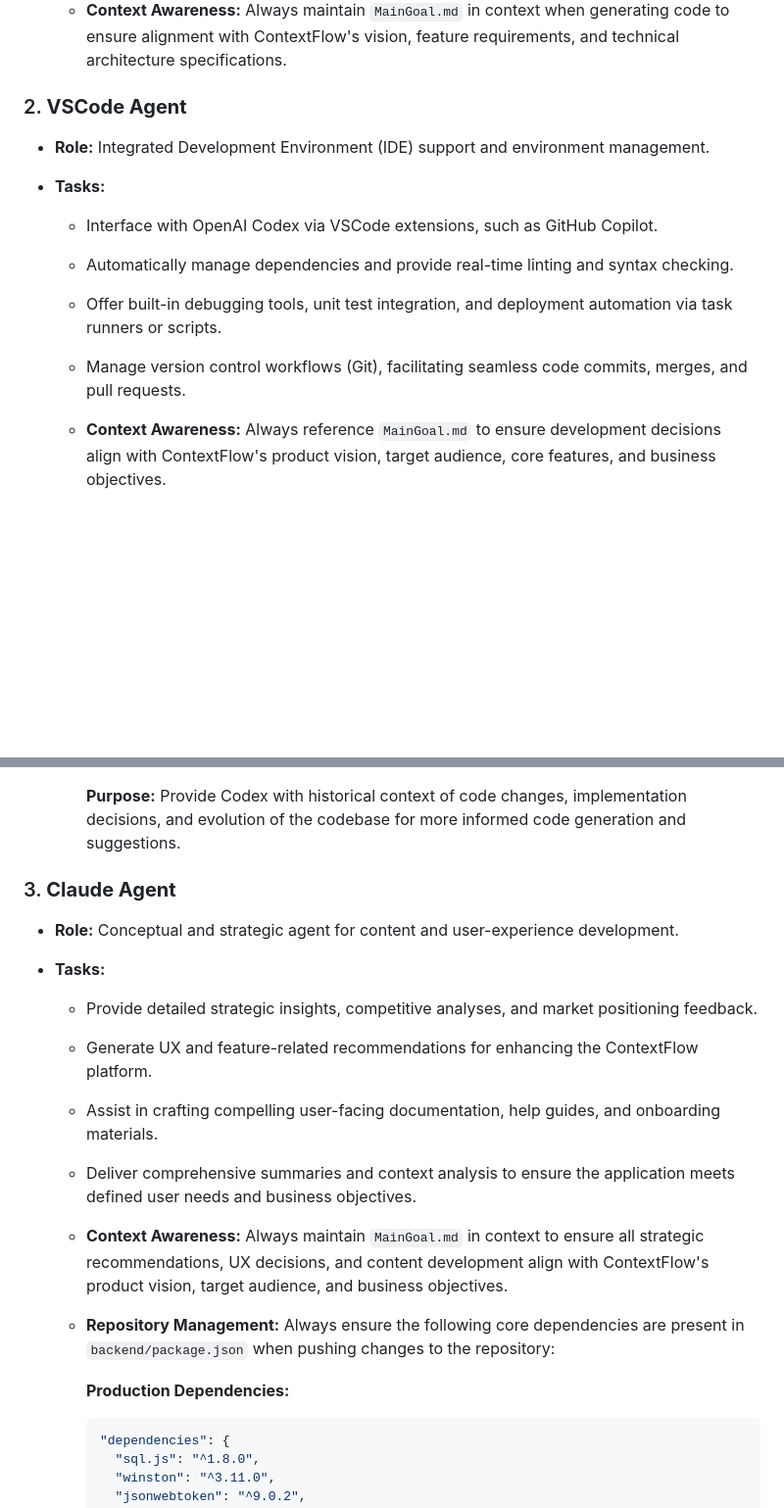
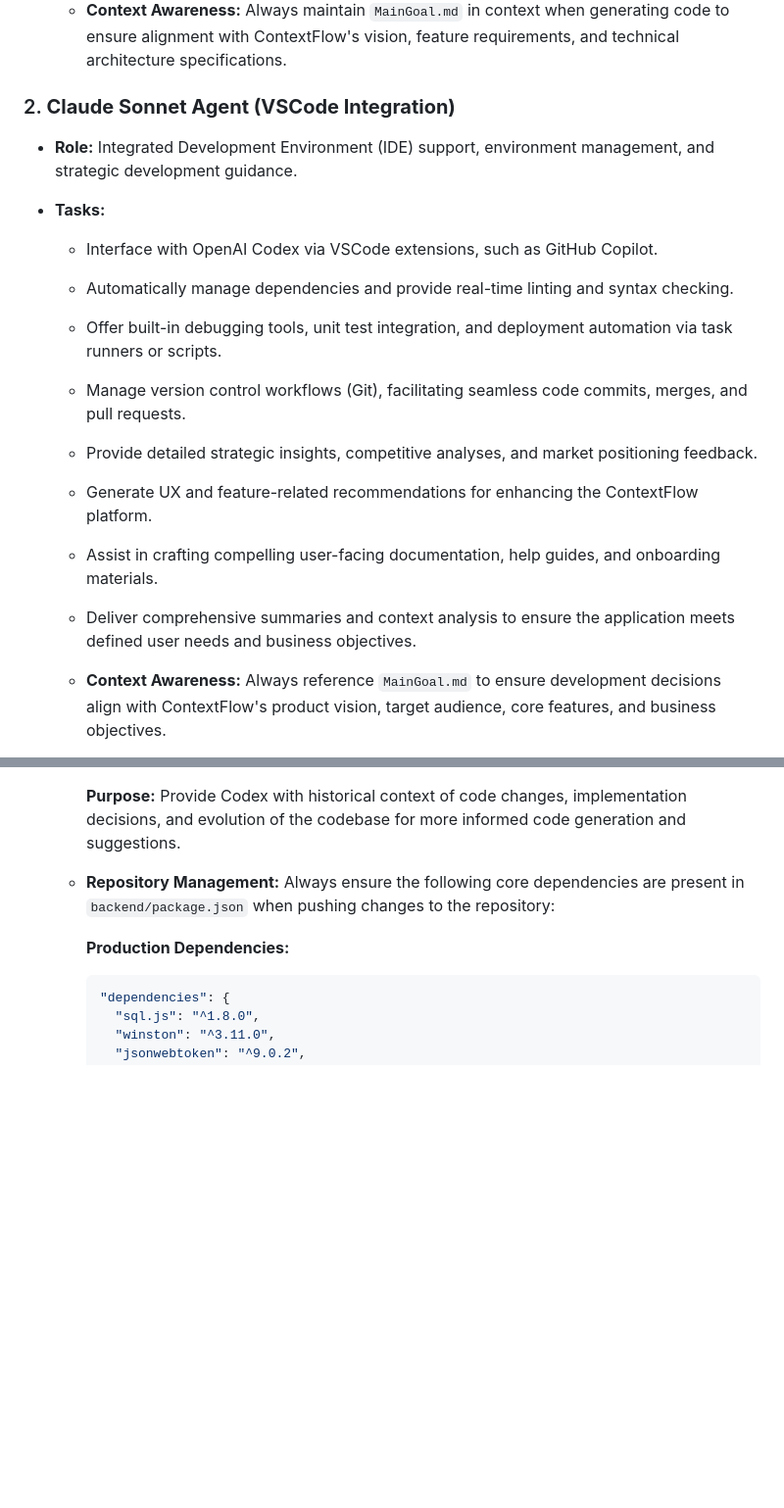
Before and after one commit to musicFlow9999/Smart-Note-Taking-Web-App-Implementation-Guide, a Markdown page: AGENTS.md, 2 parts joined by grey strips. Shown at 98% size. GitHub-like rendering; blank space fills up the shorter version.

```diff
--- a/AGENTS.md
+++ b/AGENTS.md
@@ -15,15 +15,19 @@ This document describes the interactions and roles of the AI agents involved in
   * Facilitate integration with external APIs, including OpenAI API and third-party tools like Zotero, Elasticsearch, and Neo4j.
   * **Context Awareness:** Always maintain `MainGoal.md` in context when generating code to ensure alignment with ContextFlow's vision, feature requirements, and technical architecture specifications.
 
-### 2. **VSCode Agent**
+### 2. **Claude Sonnet Agent (VSCode Integration)**
 
-* **Role:** Integrated Development Environment (IDE) support and environment management.
+* **Role:** Integrated Development Environment (IDE) support, environment management, and strategic development guidance.
 * **Tasks:**
 
   * Interface with OpenAI Codex via VSCode extensions, such as GitHub Copilot.
   * Automatically manage dependencies and provide real-time linting and syntax checking.
   * Offer built-in debugging tools, unit test integration, and deployment automation via task runners or scripts.
   * Manage version control workflows (Git), facilitating seamless code commits, merges, and pull requests.
+  * Provide detailed strategic insights, competitive analyses, and market positioning feedback.
+  * Generate UX and feature-related recommendations for enhancing the ContextFlow platform.
+  * Assist in crafting compelling user-facing documentation, help guides, and onboarding materials.
+  * Deliver comprehensive summaries and context analysis to ensure the application meets defined user needs and business objectives.
   * **Context Awareness:** Always reference `MainGoal.md` to ensure development decisions align with ContextFlow's product vision, target audience, core features, and business objectives.
   * **Codex Documentation Management:** Maintain rolling copies of `codexlastupdate.md` to assist Codex in analysis and code generation:
 
@@ -42,17 +46,6 @@ This document describes the interactions and roles of the AI agents involved in
     **Timestamp Format:** Use ISO format `YYYY-MM-DD-HHMMSS` (e.g., `codexlastupdate-2025-06-11-143022.md`)
 
     **Purpose:** Provide Codex with historical context of code changes, implementation decisions, and evolution of the codebase for more informed code generation and suggestions.
-
-### 3. **Claude Agent**
-
-* **Role:** Conceptual and strategic agent for content and user-experience development.
-* **Tasks:**
-
-  * Provide detailed strategic insights, competitive analyses, and market positioning feedback.
-  * Generate UX and feature-related recommendations for enhancing the ContextFlow platform.
-  * Assist in crafting compelling user-facing documentation, help guides, and onboarding materials.
-  * Deliver comprehensive summaries and context analysis to ensure the application meets defined user needs and business objectives.
-  * **Context Awareness:** Always maintain `MainGoal.md` in context to ensure all strategic recommendations, UX decisions, and content development align with ContextFlow's product vision, target audience, and business objectives.
   * **Repository Management:** Always ensure the following core dependencies are present in `backend/package.json` when pushing changes to the repository:
 
     **Production Dependencies:**
```
Also changed, not shown: other parts of AGENTS.md (+9 -9 lines), codexlastupdate-2025-06-11-225606.md (added, +296 -0 lines).
